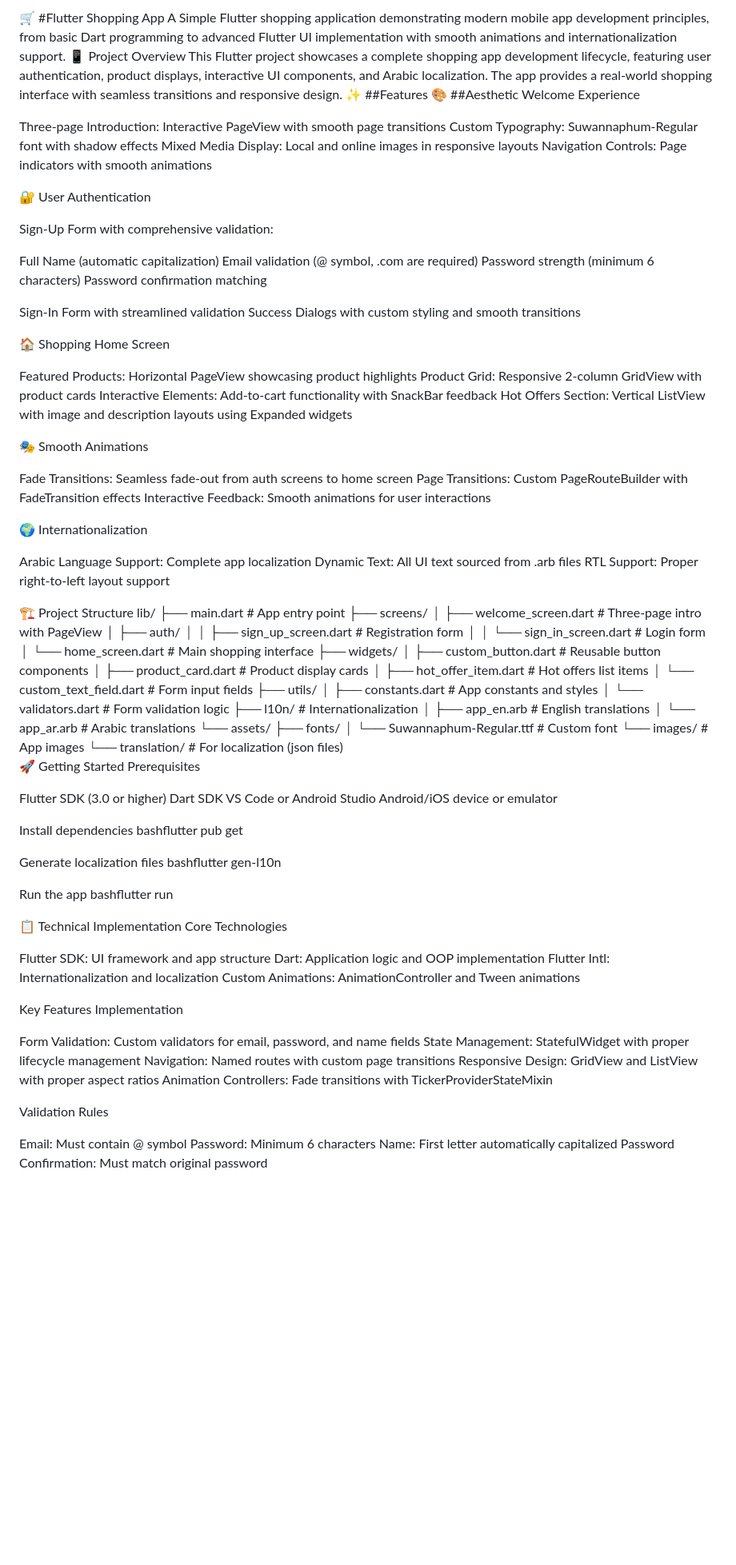
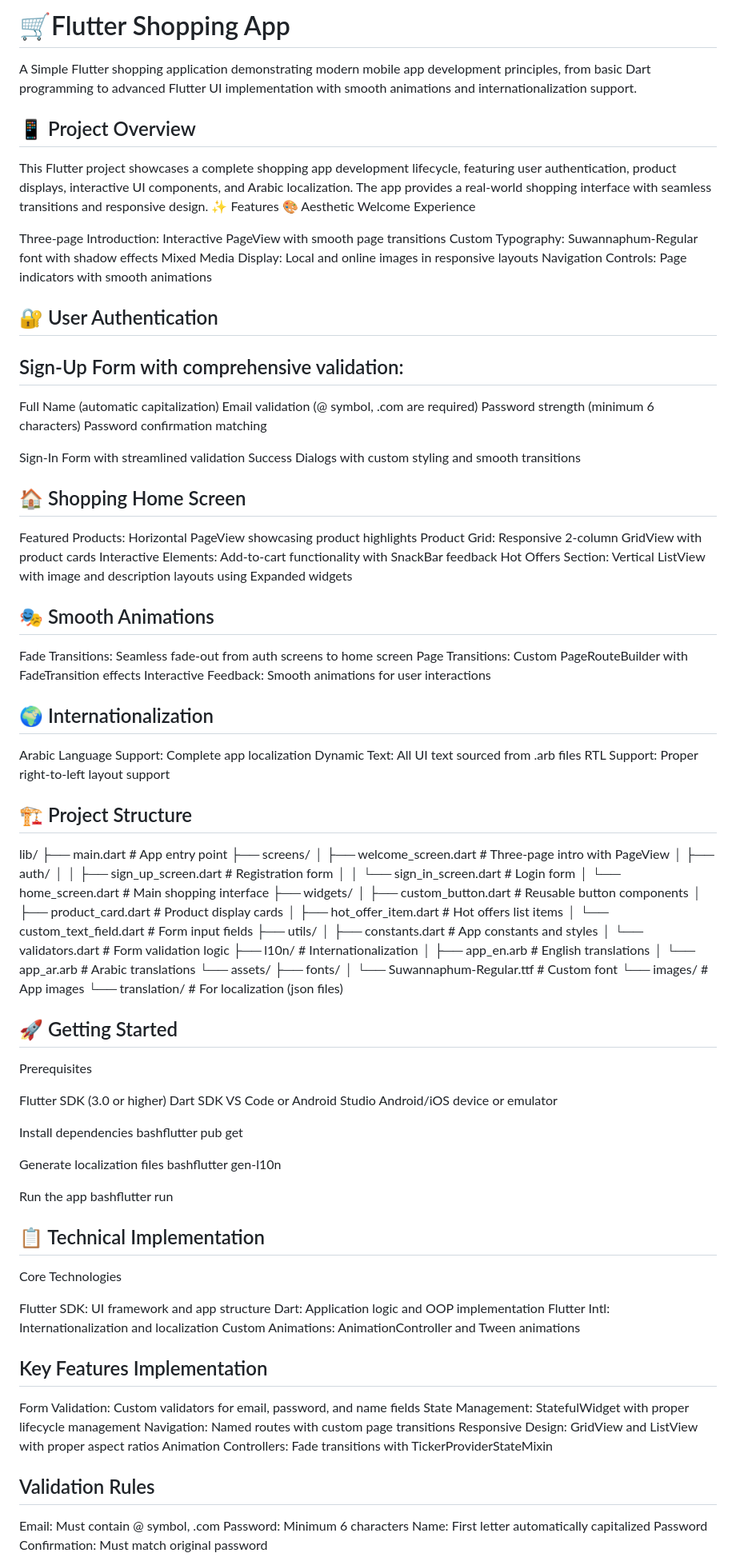
Before and after one commit to mo2menaref/Shopping_App, a Markdown page: README.md, the part around the change printed below. Shown: that part at 80% size. Rendered like a GitHub page; blank space fills up the shorter version.

```diff
--- a/README.md
+++ b/README.md
@@ -1,18 +1,18 @@
-🛒 #Flutter Shopping App
+# 🛒Flutter Shopping App
 A Simple Flutter shopping application demonstrating modern mobile app development principles, from basic Dart programming to advanced Flutter UI implementation with smooth animations and internationalization support.
-📱 Project Overview
+## 📱 Project Overview
 This Flutter project showcases a complete shopping app development lifecycle, featuring user authentication, product displays, interactive UI components, and Arabic localization. The app provides a real-world shopping interface with seamless transitions and responsive design.
-✨ ##Features
-🎨 ##Aesthetic Welcome Experience
+✨  Features
+🎨  Aesthetic Welcome Experience
 
 Three-page Introduction: Interactive PageView with smooth page transitions
 Custom Typography: Suwannaphum-Regular font with shadow effects
 Mixed Media Display: Local and online images in responsive layouts
 Navigation Controls: Page indicators with smooth animations
 
-🔐 User Authentication
+## 🔐 User Authentication
 
-Sign-Up Form with comprehensive validation:
+## Sign-Up Form with comprehensive validation:
 
 Full Name (automatic capitalization)
 Email validation (@ symbol, .com are required)
@@ -23,26 +23,26 @@ Password confirmation matching
 Sign-In Form with streamlined validation
 Success Dialogs with custom styling and smooth transitions
 
-🏠 Shopping Home Screen
+## 🏠 Shopping Home Screen
 
 Featured Products: Horizontal PageView showcasing product highlights
 Product Grid: Responsive 2-column GridView with product cards
 Interactive Elements: Add-to-cart functionality with SnackBar feedback
 Hot Offers Section: Vertical ListView with image and description layouts using Expanded widgets
 
-🎭 Smooth Animations
+## 🎭 Smooth Animations
 
 Fade Transitions: Seamless fade-out from auth screens to home screen
 Page Transitions: Custom PageRouteBuilder with FadeTransition effects
 Interactive Feedback: Smooth animations for user interactions
 
-🌍 Internationalization
+## 🌍 Internationalization
 
 Arabic Language Support: Complete app localization
 Dynamic Text: All UI text sourced from .arb files
 RTL Support: Proper right-to-left layout support
 
-🏗️ Project Structure
+## 🏗️ Project Structure
 lib/
 ├── main.dart                        # App entry point
 ├── screens/
@@ -67,7 +67,7 @@ lib/
     │   └── Suwannaphum-Regular.ttf  # Custom font
     └── images/       # App images
     └── translation/  # For localization (json files)
-🚀 Getting Started
+## 🚀 Getting Started
 Prerequisites
 
 Flutter SDK (3.0 or higher)
@@ -84,7 +84,7 @@ bashflutter gen-l10n
 Run the app
 bashflutter run
 
-📋 Technical Implementation
+## 📋 Technical Implementation
 Core Technologies
 
 Flutter SDK: UI framework and app structure
@@ -92,7 +92,7 @@ Dart: Application logic and OOP implementation
 Flutter Intl: Internationalization and localization
 Custom Animations: AnimationController and Tween animations
 
-Key Features Implementation
+## Key Features Implementation
 
 Form Validation: Custom validators for email, password, and name fields
 State Management: StatefulWidget with proper lifecycle management
@@ -100,9 +100,9 @@ Navigation: Named routes with custom page transitions
 Responsive Design: GridView and ListView with proper aspect ratios
 Animation Controllers: Fade transitions with TickerProviderStateMixin
 
-Validation Rules
+## Validation Rules
 
-Email: Must contain @ symbol
+Email: Must contain @ symbol, .com
 Password: Minimum 6 characters
 Name: First letter automatically capitalized
 Password Confirmation: Must match original password
```
Also changed, not shown: other parts of README.md (+7 -9 lines).
